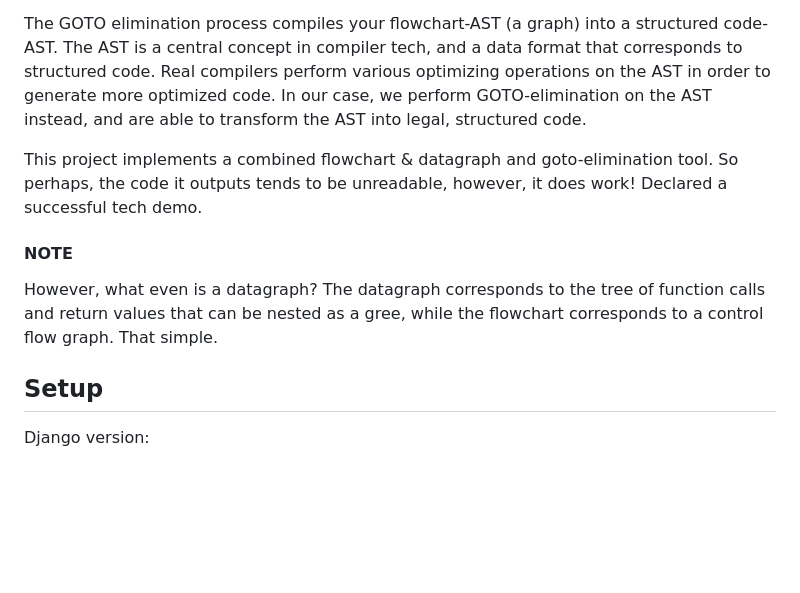
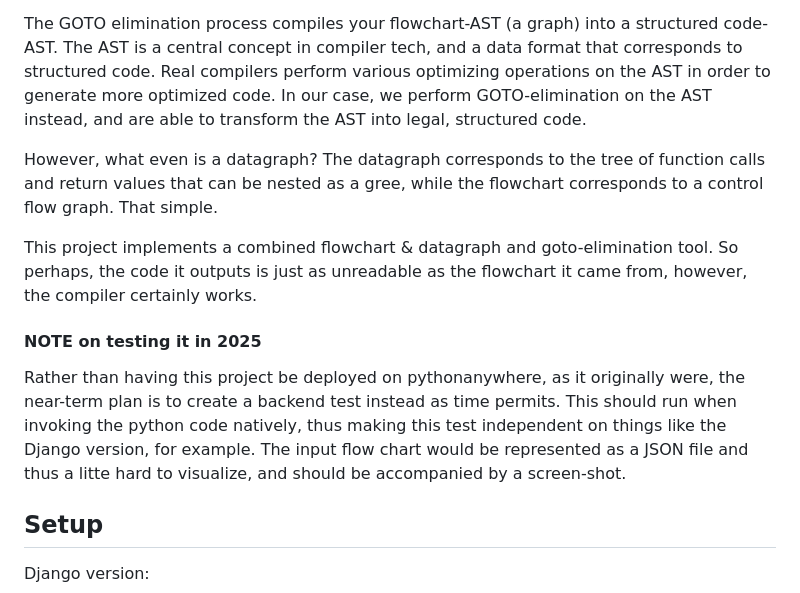
Before and after one commit to climbcat/nodespeak, a Markdown page: README.md, the part around the change. Rendered like a GitHub page; blank space fills up the shorter version.

Commit message:
note on testing it in 2025
Clarified project description and updated notes on testing.

```diff
--- a/README.md
+++ b/README.md
@@ -18,11 +18,13 @@ Structued code is code that can be represented as a tree - an abstract syntax tr
 
 The GOTO elimination process compiles your flowchart-AST (a graph) into a structured code-AST. The AST is a central concept in compiler tech, and a data format that corresponds to structured code. Real compilers perform various optimizing operations on the AST in order to generate more optimized code. In our case, we perform GOTO-elimination on the AST instead, and are able to transform the AST into legal, structured code.
 
-This project implements a combined flowchart & datagraph and goto-elimination tool. So perhaps, the code it outputs tends to be unreadable, however, it does work! Declared a successful tech demo.
+However, what even is a datagraph? The datagraph corresponds to the tree of function calls and return values that can be nested as a gree, while the flowchart corresponds to a control flow graph. That simple.
 
-#### NOTE
+This project implements a combined flowchart & datagraph and goto-elimination tool. So perhaps, the code it outputs is just as unreadable as the flowchart it came from, however, the compiler certainly works.
 
-However, what even is a datagraph? The datagraph corresponds to the tree of function calls and return values that can be nested as a gree, while the flowchart corresponds to a control flow graph. That simple.
+#### NOTE on testing it in 2025
+
+Rather than having this project be deployed on pythonanywhere, as it originally were, the near-term plan is to create a backend test instead as time permits. This should run when invoking the python code natively, thus making this test independent on things like the Django version, for example. The input flow chart would be represented as a JSON file and thus a litte hard to visualize, and should be accompanied by a screen-shot.
 
 ## Setup
 
```
